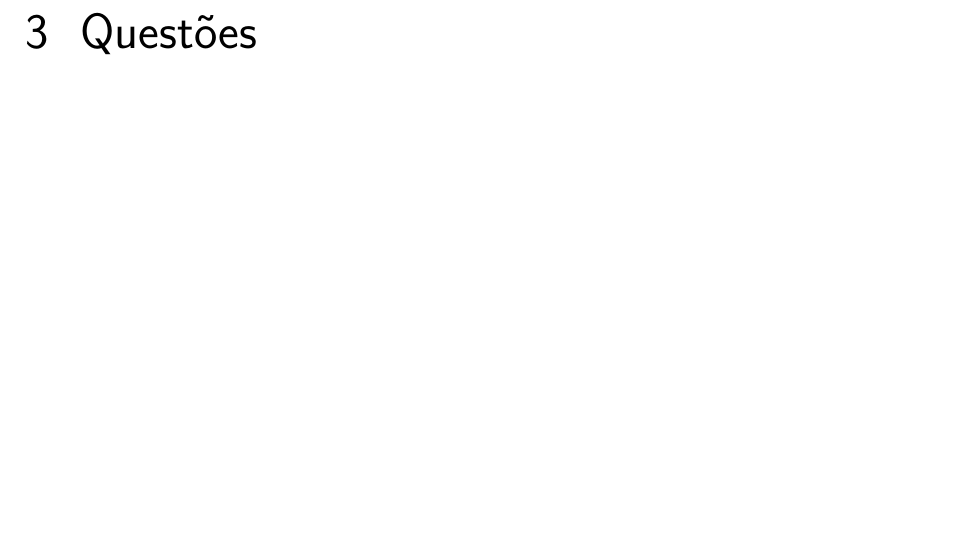
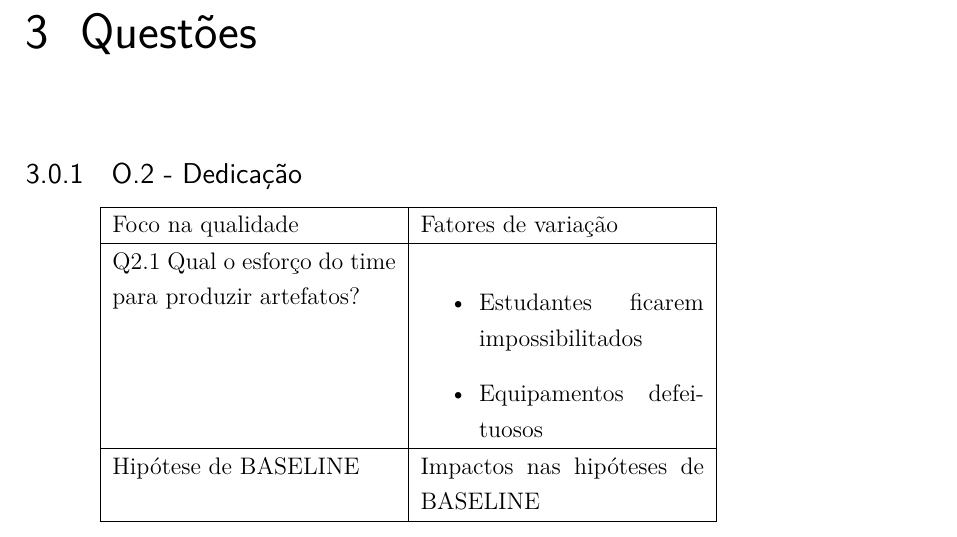
Before and after one commit to medicao-201701/Plano-de-Medicoes, a LaTeX thesis (main.tex, which reads editaveis/fundamentacao.tex): part of page 8 of 11, cut so that both start at the same text, the shorter picture padded with empty space. Compiled offline with pdfLaTeX.

Commit message:
Criando Abstraction sheet

```diff
--- a/editaveis/fundamentacao.tex
+++ b/editaveis/fundamentacao.tex
@@ -1 +1,13 @@
 \chapter{Questões}
+
+\subsection{O.2 - Dedicação}
+
+	\begin{tabular}{ |p{5cm}|p{5cm}|  }
+	 \hline
+	 Foco na qualidade 		& 		Fatores de variação \\
+	 \hline
+	 Q2.1 Qual o esforço do time para produzir artefatos? & \begin{itemize} \item Estudantes ficarem impossibilitados \item Equipamentos defeituosos \end{itemize}\\
+	 \hline
+	 Hipótese de BASELINE 		& 		Impactos nas hipóteses de BASELINE \\
+	 \hline
+	\end{tabular}
```
